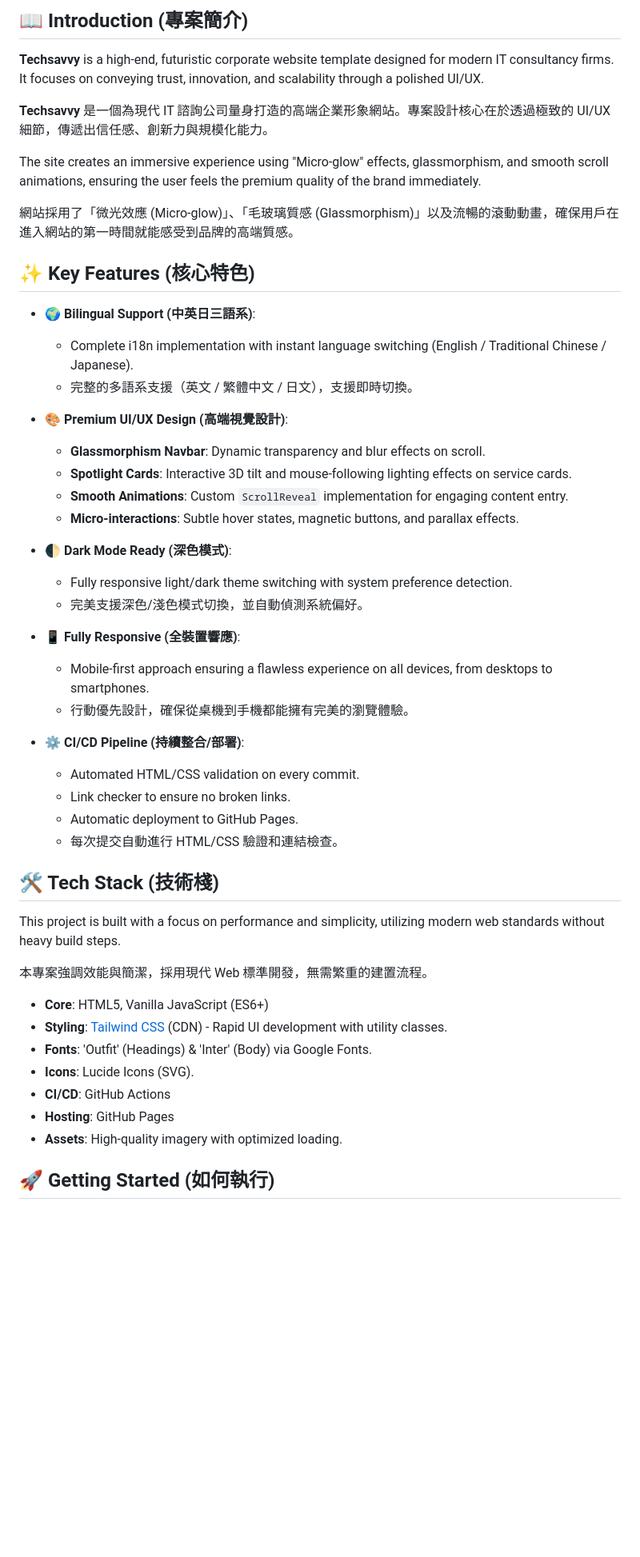
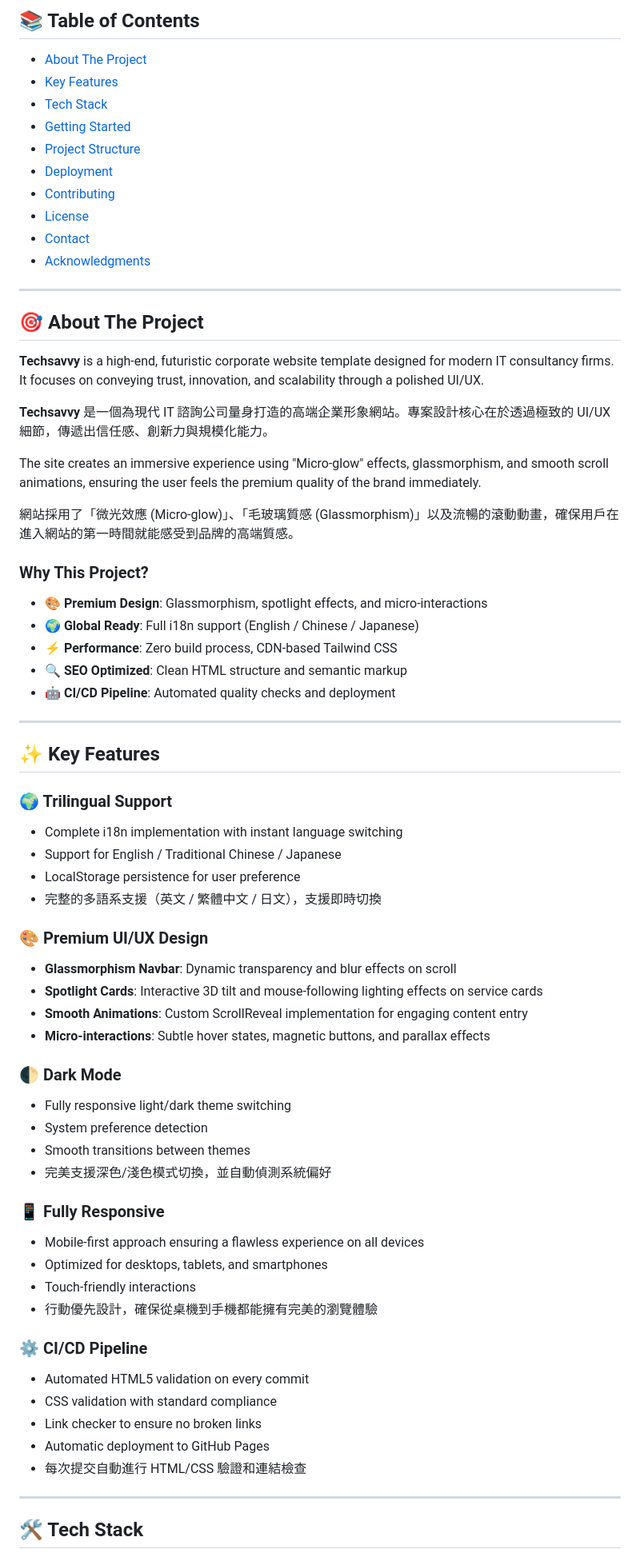
Before and after one commit to eugenewu1019/techsavvy, a Markdown page: README.md, the part around one of its changes. Shown at 80% size. Drawn GitHub-style; blank space fills up the shorter version.

```diff
--- a/README.md
+++ b/README.md
@@ -11,5 +27,20 @@
 
-## 📖 Introduction (專案簡介)
+## 📚 Table of Contents
+
+- [About The Project](#-about-the-project)
+- [Key Features](#-key-features)
+- [Tech Stack](#️-tech-stack)
+- [Getting Started](#-getting-started)
+- [Project Structure](#-project-structure)
+- [Deployment](#-deployment)
+- [Contributing](#-contributing)
+- [License](#-license)
+- [Contact](#-contact)
+- [Acknowledgments](#-acknowledgments)
+
+---
+
+## 🎯 About The Project
 
 **Techsavvy** is a high-end, futuristic corporate website template designed for modern IT consultancy firms. It focuses on conveying trust, innovation, and scalability through a polished UI/UX.
 
@@ -19,45 +50,50 @@ The site creates an immersive experience using "Micro-glow" effects, glassmorphi
 
 網站採用了「微光效應 (Micro-glow)」、「毛玻璃質感 (Glassmorphism)」以及流暢的滾動動畫，確保用戶在進入網站的第一時間就能感受到品牌的高端質感。
 
-## ✨ Key Features (核心特色)
+### Why This Project?
 
--   **🌍 Bilingual Support (中英日三語系)**:
-    -   Complete i18n implementation with instant language switching (English / Traditional Chinese / Japanese).
-    -   完整的多語系支援（英文 / 繁體中文 / 日文），支援即時切換。
+- 🎨 **Premium Design**: Glassmorphism, spotlight effects, and micro-interactions
+- 🌍 **Global Ready**: Full i18n support (English / Chinese / Japanese)
+- ⚡ **Performance**: Zero build process, CDN-based Tailwind CSS
+- 🔍 **SEO Optimized**: Clean HTML structure and semantic markup
+- 🤖 **CI/CD Pipeline**: Automated quality checks and deployment
 
--   **🎨 Premium UI/UX Design (高端視覺設計)**:
-    -   **Glassmorphism Navbar**: Dynamic transparency and blur effects on scroll.
-    -   **Spotlight Cards**: Interactive 3D tilt and mouse-following lighting effects on service cards.
-    -   **Smooth Animations**: Custom `ScrollReveal` implementation for engaging content entry.
-    -   **Micro-interactions**: Subtle hover states, magnetic buttons, and parallax effects.
+---
 
--   **🌓 Dark Mode Ready (深色模式)**:
-    -   Fully responsive light/dark theme switching with system preference detection.
-    -   完美支援深色/淺色模式切換，並自動偵測系統偏好。
+## ✨ Key Features
 
--   **📱 Fully Responsive (全裝置響應)**:
-    -   Mobile-first approach ensuring a flawless experience on all devices, from desktops to smartphones.
-    -   行動優先設計，確保從桌機到手機都能擁有完美的瀏覽體驗。
+### 🌍 Trilingual Support
+- Complete i18n implementation with instant language switching
+- Support for English / Traditional Chinese / Japanese
+- LocalStorage persistence for user preference
+- 完整的多語系支援（英文 / 繁體中文 / 日文），支援即時切換
 
--   **⚙️ CI/CD Pipeline (持續整合/部署)**:
-    -   Automated HTML/CSS validation on every commit.
-    -   Link checker to ensure no broken links.
-    -   Automatic deployment to GitHub Pages.
-    -   每次提交自動進行 HTML/CSS 驗證和連結檢查。
+### 🎨 Premium UI/UX Design
+- **Glassmorphism Navbar**: Dynamic transparency and blur effects on scroll
+- **Spotlight Cards**: Interactive 3D tilt and mouse-following lighting effects on service cards
+- **Smooth Animations**: Custom ScrollReveal implementation for engaging content entry
+- **Micro-interactions**: Subtle hover states, magnetic buttons, and parallax effects
 
-## 🛠️ Tech Stack (技術棧)
+### 🌓 Dark Mode
+- Fully responsive light/dark theme switching
+- System preference detection
+- Smooth transitions between themes
+- 完美支援深色/淺色模式切換，並自動偵測系統偏好
 
-This project is built with a focus on performance and simplicity, utilizing modern web standards without heavy build steps.
+### 📱 Fully Responsive
+- Mobile-first approach ensuring a flawless experience on all devices
+- Optimized for desktops, tablets, and smartphones
+- Touch-friendly interactions
+- 行動優先設計，確保從桌機到手機都能擁有完美的瀏覽體驗
 
-本專案強調效能與簡潔，採用現代 Web 標準開發，無需繁重的建置流程。
+### ⚙️ CI/CD Pipeline
+- Automated HTML5 validation on every commit
+- CSS validation with standard compliance
+- Link checker to ensure no broken links
+- Automatic deployment to GitHub Pages
+- 每次提交自動進行 HTML/CSS 驗證和連結檢查
 
--   **Core**: HTML5, Vanilla JavaScript (ES6+)
--   **Styling**: [Tailwind CSS](https://tailwindcss.com/) (CDN) - Rapid UI development with utility classes.
--   **Fonts**: 'Outfit' (Headings) & 'Inter' (Body) via Google Fonts.
--   **Icons**: Lucide Icons (SVG).
--   **CI/CD**: GitHub Actions
--   **Hosting**: GitHub Pages
--   **Assets**: High-quality imagery with optimized loading.
+---
 
-## 🚀 Getting Started (如何執行)
+## 🛠️ Tech Stack
 
```
Also changed, not shown: other parts of README.md (+163 -50 lines).
